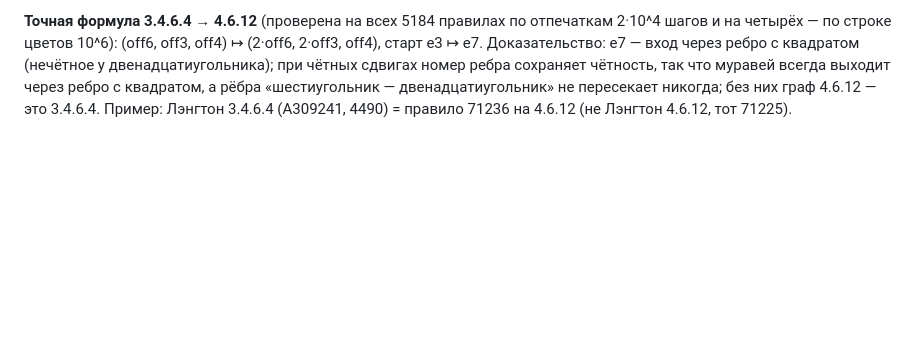
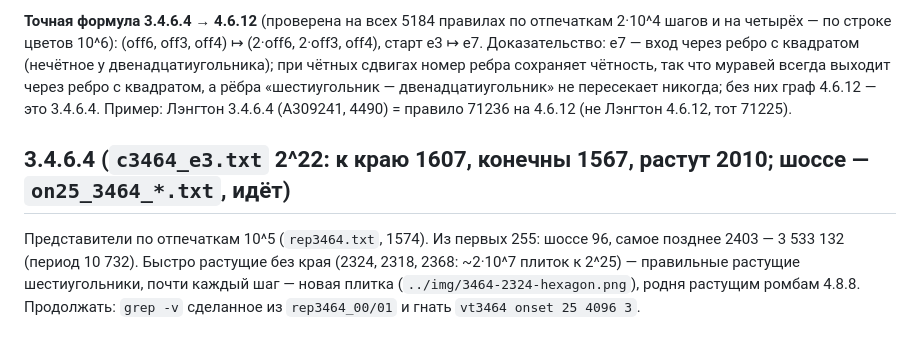
Before and after one commit to Ranatar/diarai, a Markdown page: turmites/tile/README.md, the part around the change. GitHub-like rendering; blank space fills up the shorter version.

Commit message:
3.4.6.4: шестиугольник 2324, NOTES

```diff
--- a/turmites/tile/README.md
+++ b/turmites/tile/README.md
@@ -81,3 +81,9 @@ off6 = (1,5) (выход через соседнее ребро), треугол
 (нечётное у двенадцатиугольника); при чётных сдвигах номер ребра сохраняет чётность, так что муравей всегда выходит через
 ребро с квадратом, а рёбра «шестиугольник — двенадцатиугольник» не пересекает никогда; без них граф 4.6.12 — это 3.4.6.4.
 Пример: Лэнгтон 3.4.6.4 (A309241, 4490) = правило 71236 на 4.6.12 (не Лэнгтон 4.6.12, тот 71225).
+
+## 3.4.6.4 (`c3464_e3.txt` 2^22: к краю 1607, конечны 1567, растут 2010; шоссе — `on25_3464_*.txt`, идёт)
+Представители по отпечаткам 10^5 (`rep3464.txt`, 1574). Из первых 255: шоссе 96, самое позднее 2403 — 3 533 132
+(период 10 732). Быстро растущие без края (2324, 2318, 2368: ~2·10^7 плиток к 2^25) — правильные растущие шестиугольники,
+почти каждый шаг — новая плитка (`../img/3464-2324-hexagon.png`), родня растущим ромбам 4.8.8.
+Продолжать: `grep -v` сделанное из `rep3464_00/01` и гнать `vt3464 onset 25 4096 3`.
```
Also changed, not shown: turmites/NOTES.md (+1 -1 lines), turmites/img/3464-2324-hexagon.png (added).
